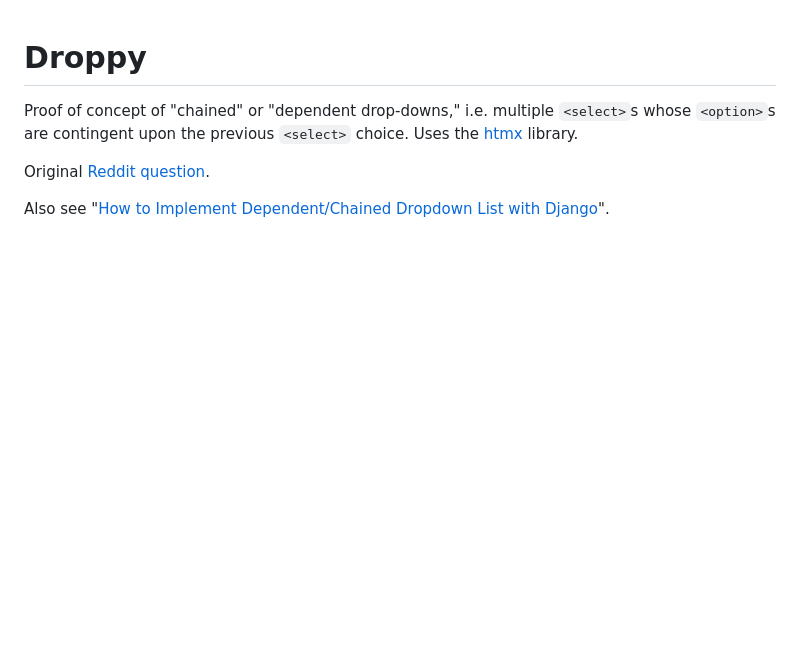
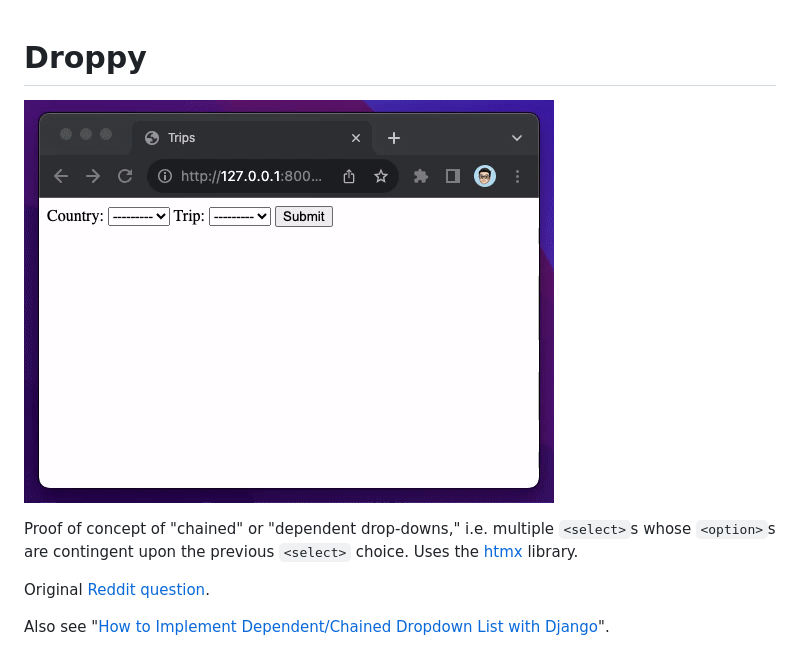
Before and after one commit to richardcornish/droppy, a Markdown page: README.md, the part around the change. GitHub-like rendering; pictures changed too: demo.gif (added); blank space fills up the shorter version.

Commit message:
Added demo

```diff
--- a/README.md
+++ b/README.md
@@ -1,4 +1,6 @@
 # Droppy
+
+![Demo of Droppy](demo.gif)
 
 Proof of concept of "chained" or "dependent drop-downs," i.e. multiple `<select>`s whose `<option>`s are contingent upon the previous `<select>` choice. Uses the [htmx](https://htmx.org/) library.
 
```
